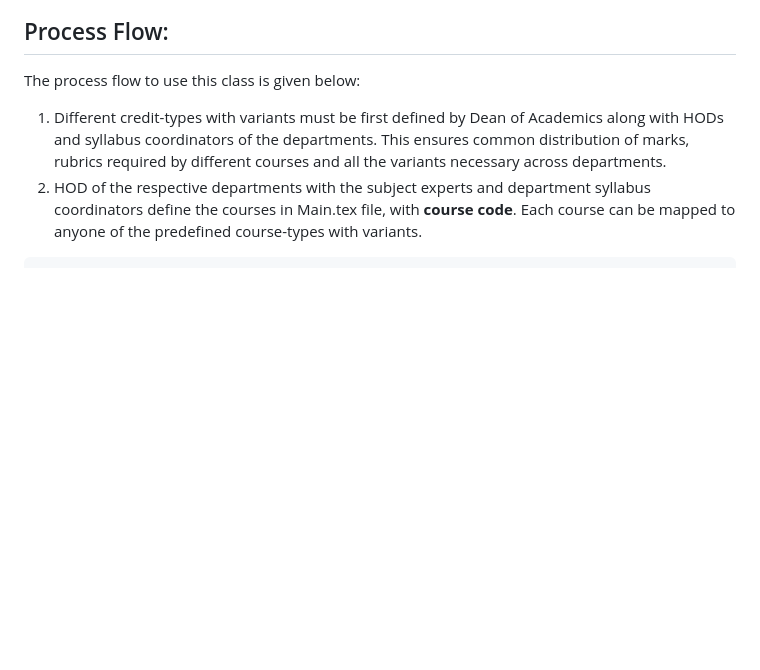
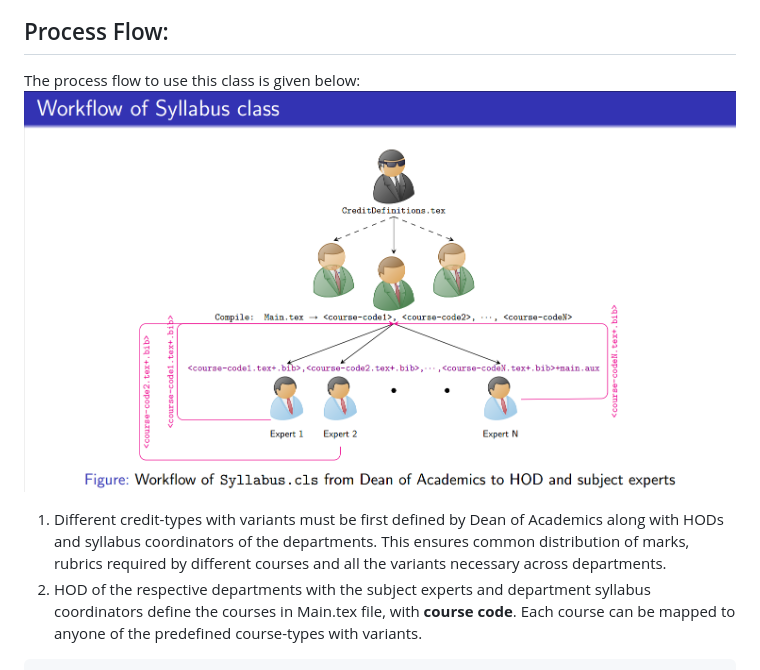
Before and after one commit to rvce-latex/syllabus, a Markdown page: README.md, the part around the change. GitHub-like rendering; pictures changed too: image.png (added); blank space fills up the shorter version.

````diff
--- a/README.md
+++ b/README.md
@@ -10,6 +10,7 @@ This is the class file meant to create syllabus book.
 
 ## Process Flow:
 The process flow to use this class is given below:
+![alt text](image.png)
 1. Different credit-types with variants must be first defined by Dean of Academics along with HODs and syllabus coordinators of the departments. This ensures common distribution of marks, rubrics required by different courses and all the variants necessary across departments.
 1. HOD of the respective departments with the subject experts and department syllabus coordinators define the courses in Main.tex file, with **course code**. Each course can be mapped to anyone of the predefined course-types with variants.
 ```
````
